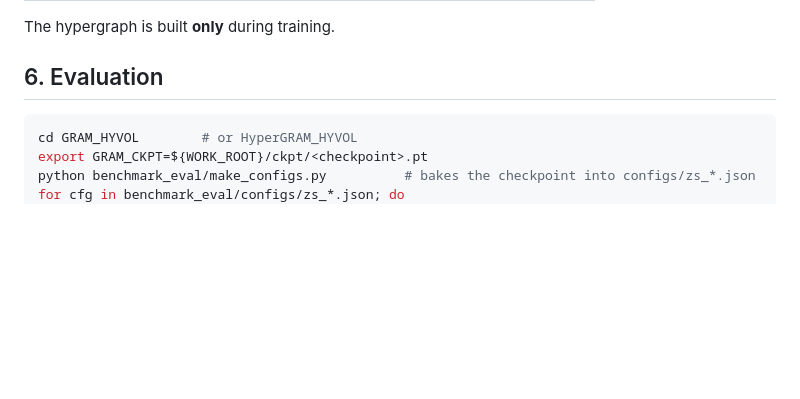
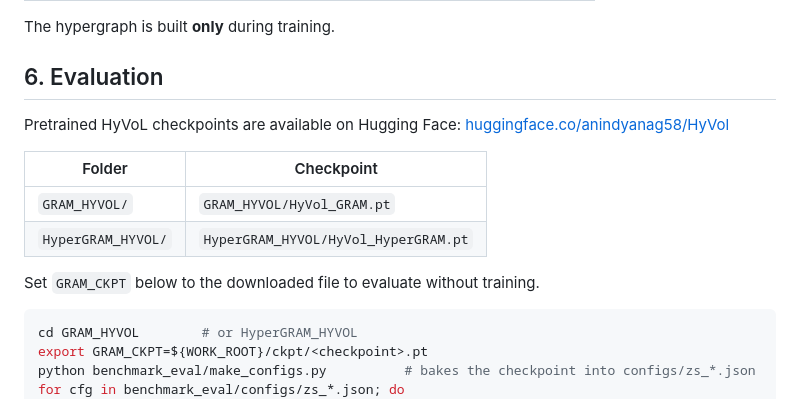
Before and after one commit to CVML-CFU/HyVol, a Markdown page: README.md, the part around the change. Rendered like a GitHub page; blank space fills up the shorter version.

Commit message:
Update README with pretrained checkpoints and eval steps
Added information about pretrained HyVoL checkpoints and evaluation instructions.

````diff
--- a/README.md
+++ b/README.md
@@ -97,6 +97,16 @@ The hypergraph is built **only** during training.
 
 ## 6. Evaluation
 
+Pretrained HyVoL checkpoints are available on Hugging Face:
+[huggingface.co/anindyanag58/HyVol](https://huggingface.co/anindyanag58/HyVol)
+
+| Folder | Checkpoint |
+| --- | --- |
+| `GRAM_HYVOL/` | `GRAM_HYVOL/HyVol_GRAM.pt` |
+| `HyperGRAM_HYVOL/` | `HyperGRAM_HYVOL/HyVol_HyperGRAM.pt` |
+
+Set `GRAM_CKPT` below to the downloaded file to evaluate without training.
+
 ```bash
 cd GRAM_HYVOL        # or HyperGRAM_HYVOL
 export GRAM_CKPT=${WORK_ROOT}/ckpt/<checkpoint>.pt
````
